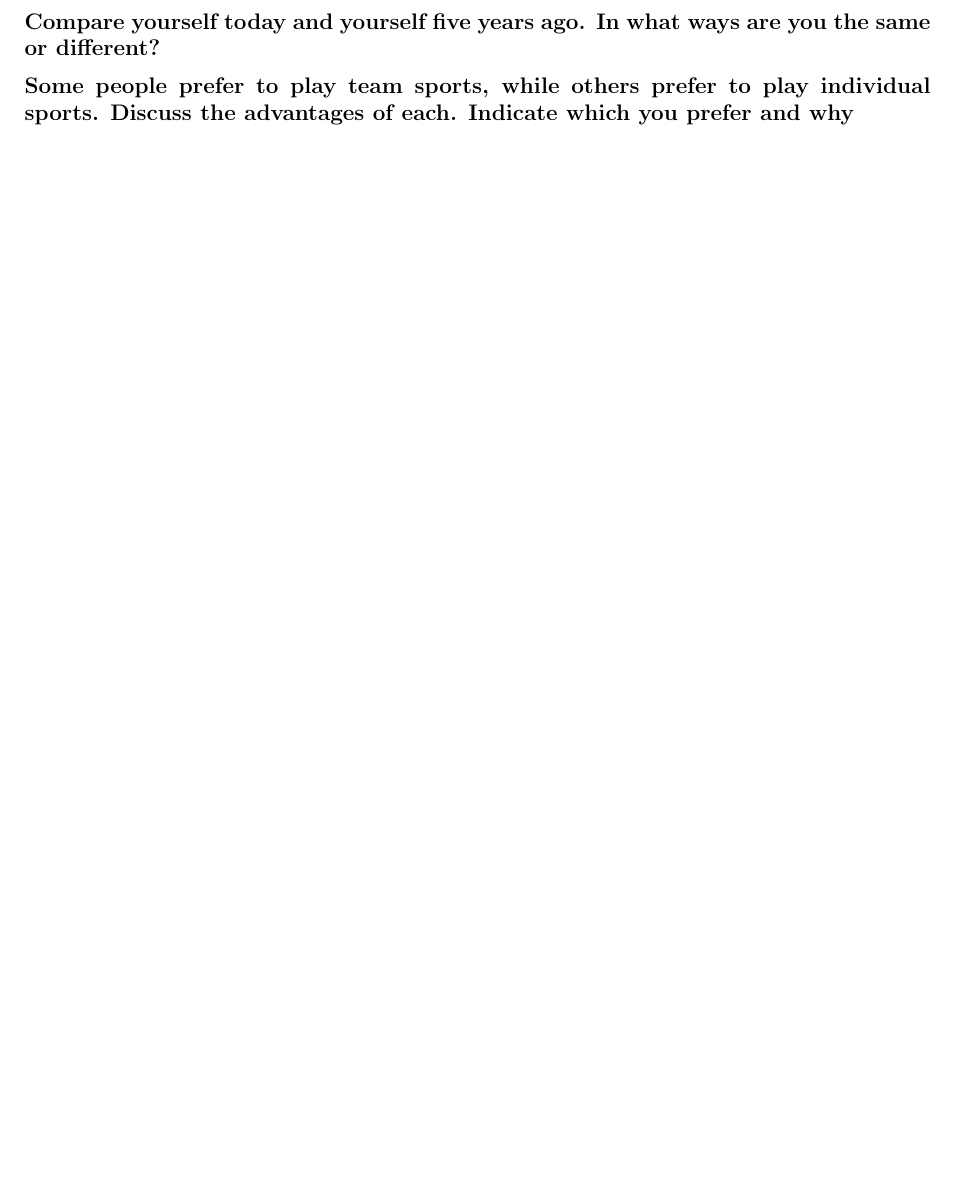
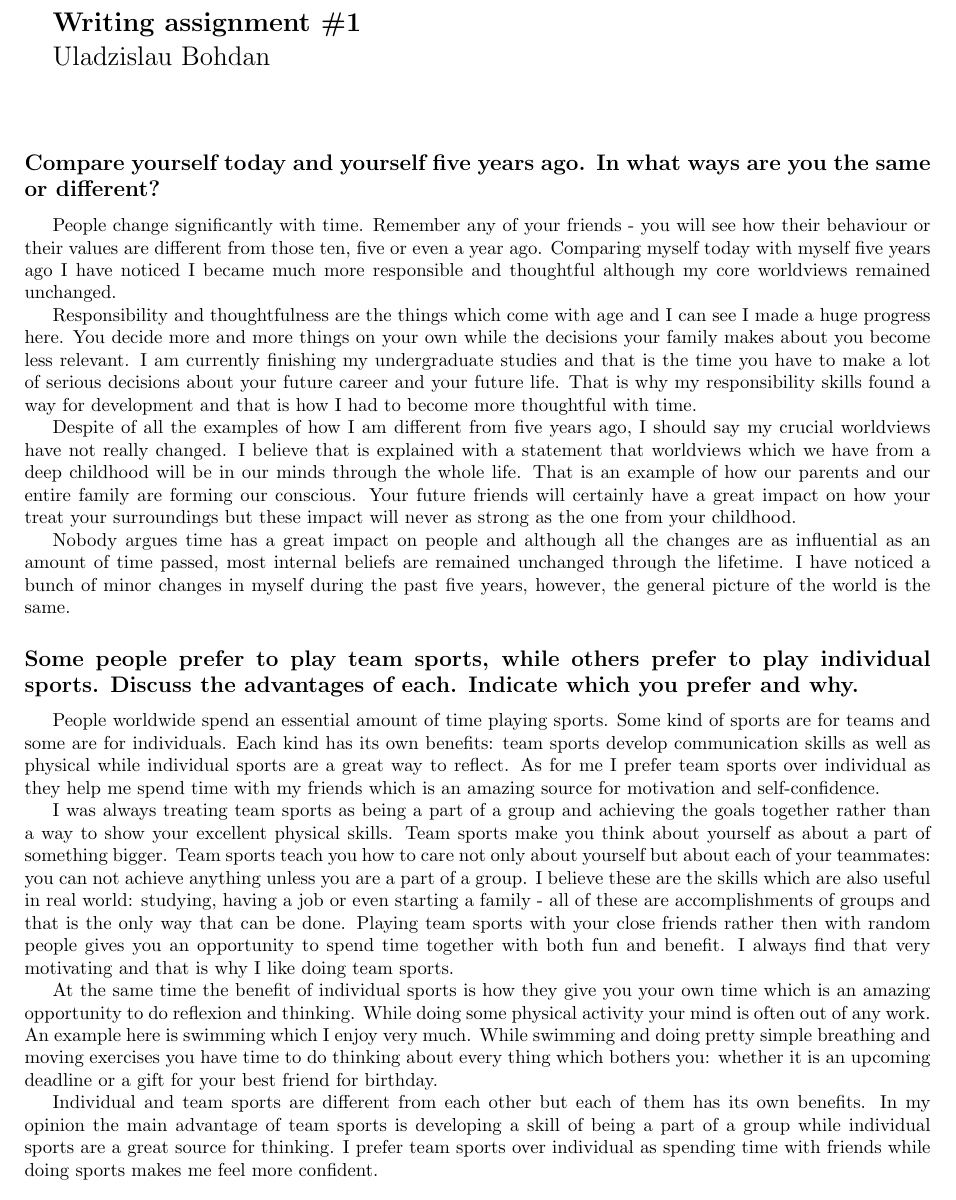
Before and after one commit to UladBohdan/bsu, a LaTeX document (7-toefl/writing1.tex): part of the page, cut at the place of the change. Compiled offline with pdfLaTeX.

Commit message:
[7-toefl] writing assignment 1 upload

```diff
--- a/7-toefl/writing1.tex
+++ b/7-toefl/writing1.tex
@@ -12,10 +15,80 @@
 \begin{document}
 
-\subsection*{Compare yourself today and yourself five years ago. In what ways are
-you the same or different?}
+{\Large
+
+\textbf{Writing assignment \#1}
+
+Uladzislau Bohdan
+
+}
+
+\vspace{10mm}
+
+\subsection*{Compare yourself today and yourself five years ago. In what ways
+are you the same or different?}
+
+People change significantly with time. Remember any of your friends - you will
+see how their behaviour or their values are different from those ten, five or
+even a year ago. Comparing myself today with myself five years ago I have
+noticed I became much more responsible and thoughtful although my core
+worldviews remained unchanged.
+
+Responsibility and thoughtfulness are the things which come with age and I can
+see I made a huge progress here. You decide more and more things on
+your own while the decisions your family makes about you become less relevant.
+I am currently finishing my undergraduate studies and that is the time you
+have to make a lot of serious decisions about your future career and your future
+life. That is why my responsibility skills found a way for development and
+that is how I had to become more thoughtful with time.
+
+Despite of all the examples of how I am different from five years ago, I should
+say my crucial worldviews have not really changed. I believe that is explained
+with a statement that worldviews which we have from a deep childhood
+will be in our minds through the whole life. That is an example of how our
+parents and our entire family are forming our conscious. Your future friends
+will certainly have a great impact on how your treat your surroundings but
+these impact will never as strong as the one from your childhood.
+
+Nobody argues time has a great impact on people and although all the changes
+are as influential as an amount of time passed, most internal beliefs are remained
+unchanged through the lifetime. I have noticed a bunch of minor changes in myself
+during the past five years, however, the general picture of the world is the same.
 
 \subsection*{Some people prefer to play team sports, while others prefer to play
 individual sports. Discuss the advantages of each. Indicate which you prefer
-and why}
+and why.}
+
+People worldwide spend an essential amount of time playing sports. Some kind of
+sports are for teams and some are for individuals. Each kind has its own
+benefits: team sports develop communication skills as well as
+physical while individual sports are a great way to reflect. As for me I prefer
+team sports over individual as they help me spend time with my friends which
+is an amazing source for motivation and self-confidence.
+
+I was always treating team sports as being a part of a group and achieving the
+goals together rather than a way to show your excellent physical skills.
+Team sports make you think about yourself as about a part of something bigger.
+Team sports teach you how to care not only about yourself but about each of
+your teammates: you can not achieve anything unless you are a part of a group.
+I believe these are the skills which are also useful in real world: studying,
+having a job or even starting a family - all of these are accomplishments of
+groups and that is the only way that can be done. Playing team
+sports with your close friends rather then with random people gives you an
+opportunity to spend time together with both fun and benefit.
+I always find that very motivating and that is why I like doing team sports.
+
+At the same time the benefit of individual sports is how they give you your
+own time which is an amazing opportunity to do reflexion and thinking.
+While doing some physical activity your mind is often out of any work. An example
+here is swimming which I enjoy very much. While swimming and doing pretty simple
+breathing and moving exercises you have time to do thinking about every thing
+which bothers you: whether it is an upcoming deadline or a gift for your best
+friend for birthday.
+
+Individual and team sports are different from each other but each of them
+has its own benefits. In my opinion the main advantage of team sports is
+developing a skill of being a part of a group while individual sports are a
+great source for thinking. I prefer team sports over individual as spending time
+with friends while doing sports makes me feel more confident.
 
 \end{document}
```
Also changed, not shown: 7-toefl/writing1.pdf, 7-toefl/writing1.tex (3 more changed lines).
